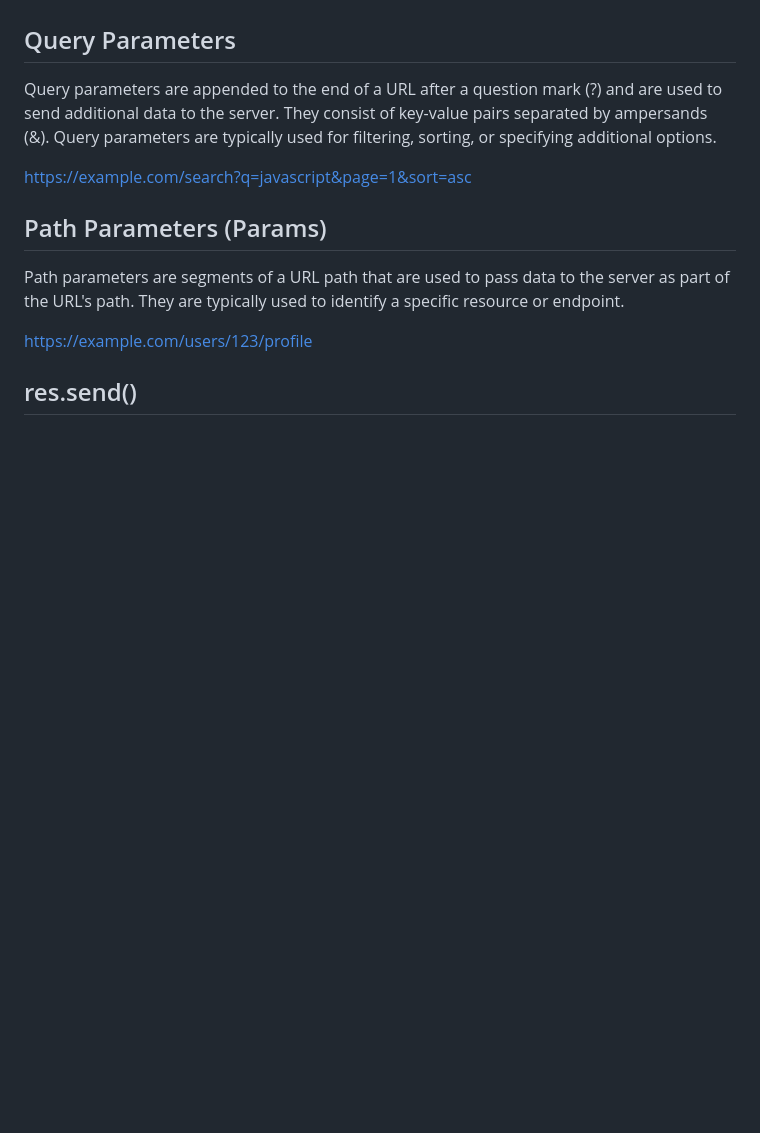
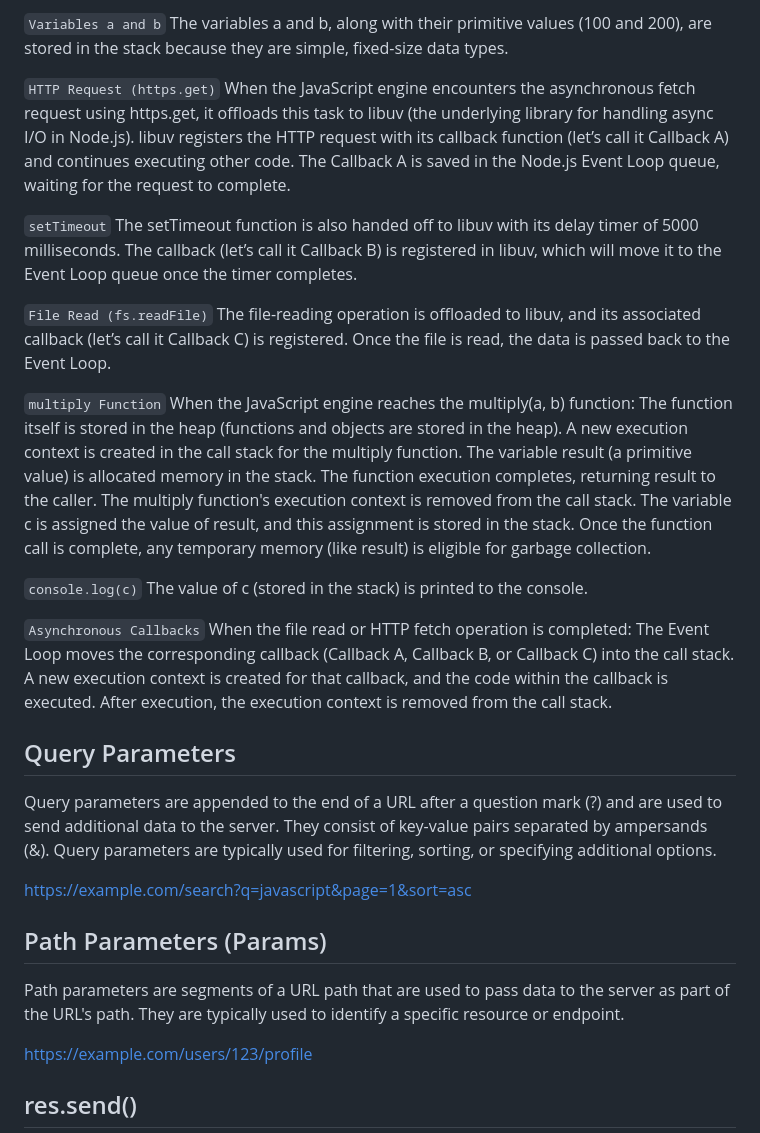
Before and after one commit to midhunkalarikkal/FullDomain, a Markdown page: Notes/Nodejs.md, the part around one of its changes. GitHub-like rendering; blank space fills up the shorter version.

Commit message:
nodejs updated with libuv

```diff
--- a/Notes/Nodejs.md
+++ b/Notes/Nodejs.md
@@ -267,3 +358,32 @@ the main advantage of this method is that we can encapsulate the modules and the
+`Variables a and b`
+The variables a and b, along with their primitive values (100 and 200), are stored in the stack because they are simple, fixed-size data types.
+
+`HTTP Request (https.get)`
+When the JavaScript engine encounters the asynchronous fetch request using https.get, it offloads this task to libuv (the underlying library for handling async I/O in Node.js).
+libuv registers the HTTP request with its callback function (let’s call it Callback A) and continues executing other code. The Callback A is saved in the Node.js Event Loop queue, waiting for the request to complete.
+
+`setTimeout`
+The setTimeout function is also handed off to libuv with its delay timer of 5000 milliseconds. The callback (let’s call it Callback B) is registered in libuv, which will move it to the Event Loop queue once the timer completes.
+
+`File Read (fs.readFile)`
+The file-reading operation is offloaded to libuv, and its associated callback (let’s call it Callback C) is registered. Once the file is read, the data is passed back to the Event Loop.
+
+`multiply Function`
+When the JavaScript engine reaches the multiply(a, b) function:
+The function itself is stored in the heap (functions and objects are stored in the heap).
+A new execution context is created in the call stack for the multiply function.
+The variable result (a primitive value) is allocated memory in the stack.
+The function execution completes, returning result to the caller. The multiply function's execution context is removed from the call stack.
+The variable c is assigned the value of result, and this assignment is stored in the stack. Once the function call is complete, any temporary memory (like result) is eligible for garbage collection.
+
+`console.log(c)`
+The value of c (stored in the stack) is printed to the console.
+
+`Asynchronous Callbacks`
+When the file read or HTTP fetch operation is completed:
+The Event Loop moves the corresponding callback (Callback A, Callback B, or Callback C) into the call stack.
+A new execution context is created for that callback, and the code within the callback is executed.
+After execution, the execution context is removed from the call stack.
 
 
 
```
Also changed, not shown: other parts of Notes/Nodejs.md (+102 -11 lines).
